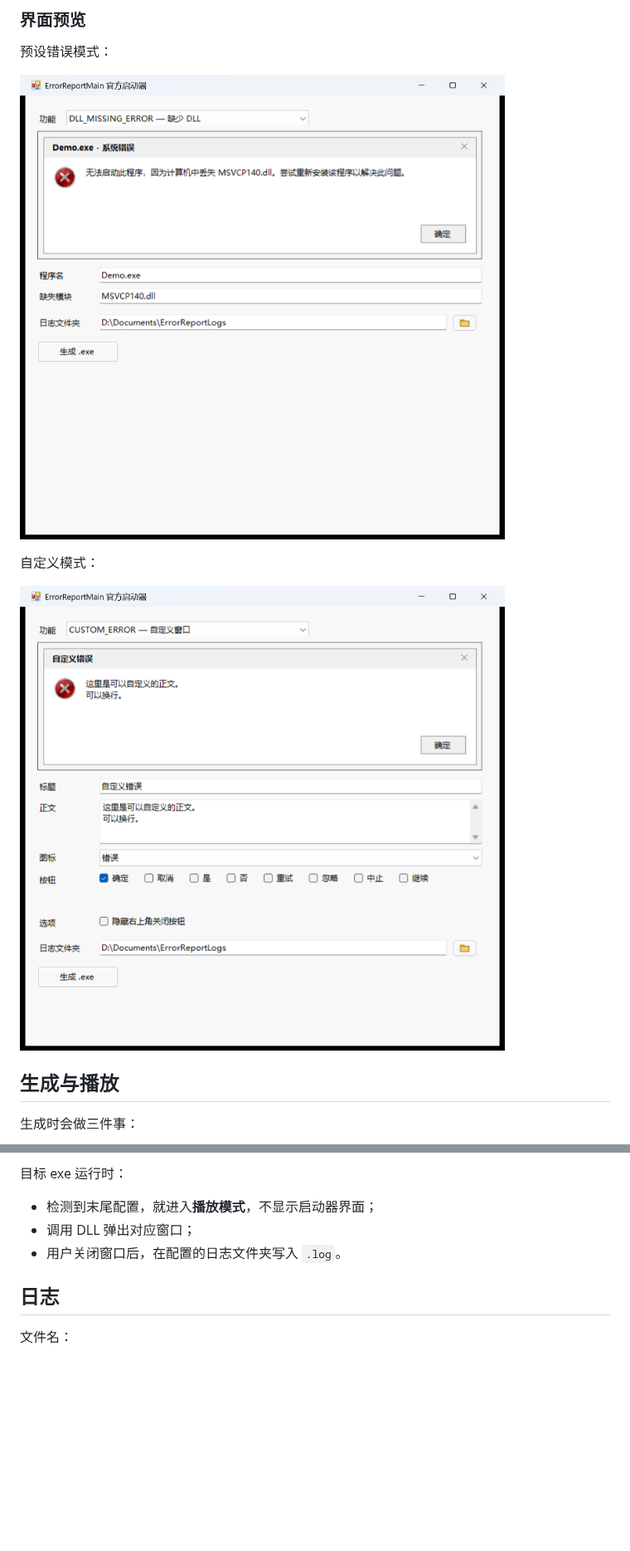
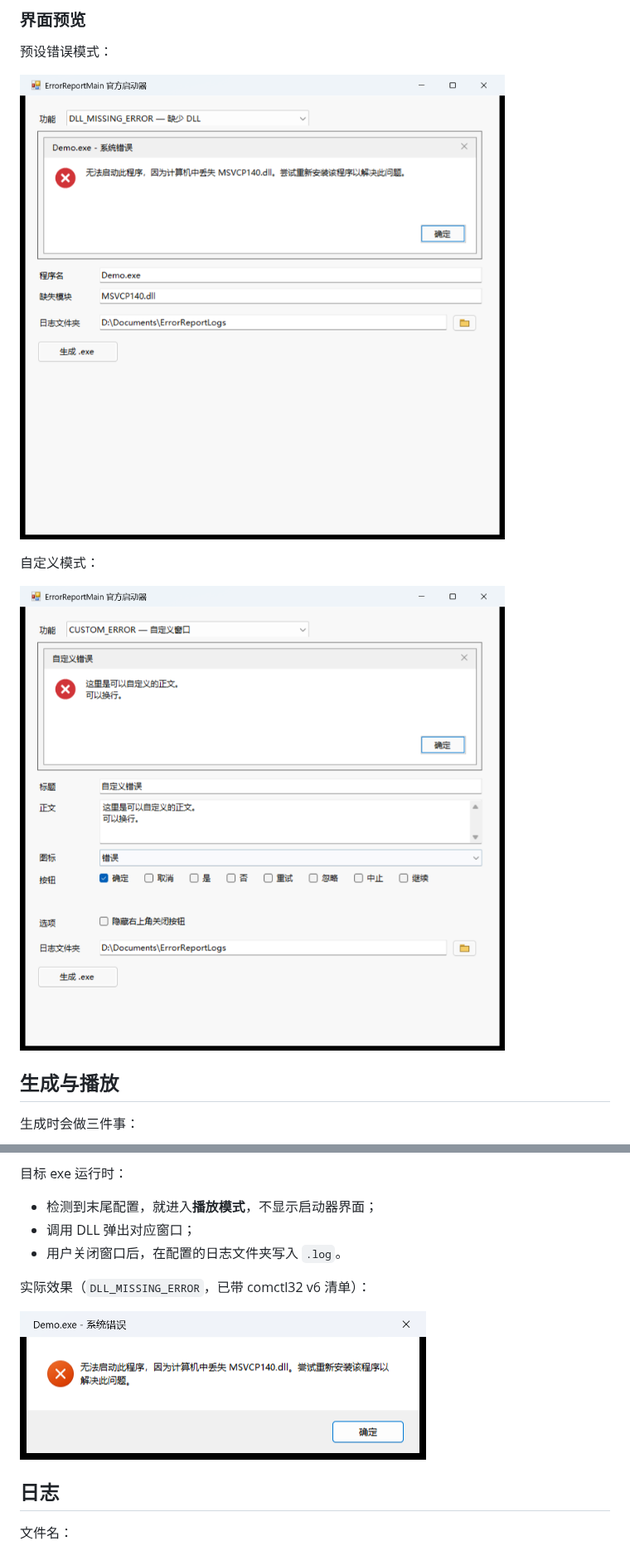
Before and after one commit to Matthew101130/ErrorReportMain, a Markdown page: Launcher/README.md, 2 parts joined by grey strips. Shown at 83% size. GitHub-like rendering; pictures changed too: Launcher/generated-popup.png (added), Launcher/launcher-custom.png, Launcher/launcher-preset.png; blank space fills up the shorter version.

```diff
--- a/Launcher/README.md
+++ b/Launcher/README.md
@@ -77,6 +79,10 @@ Launcher\bin\Release\net48\ErrorReportLauncher.exe
 - 调用 DLL 弹出对应窗口；
 - 用户关闭窗口后，在配置的日志文件夹写入 `.log`。
 
+实际效果（`DLL_MISSING_ERROR`，已带 comctl32 v6 清单）：
+
+![生成 exe 的实际弹窗](generated-popup.png)
+
 ## 日志
 
 文件名：
```
Also changed, not shown: other parts of Launcher/README.md (+4 -1 lines), README.md (+30 -7 lines), 5 other files.
